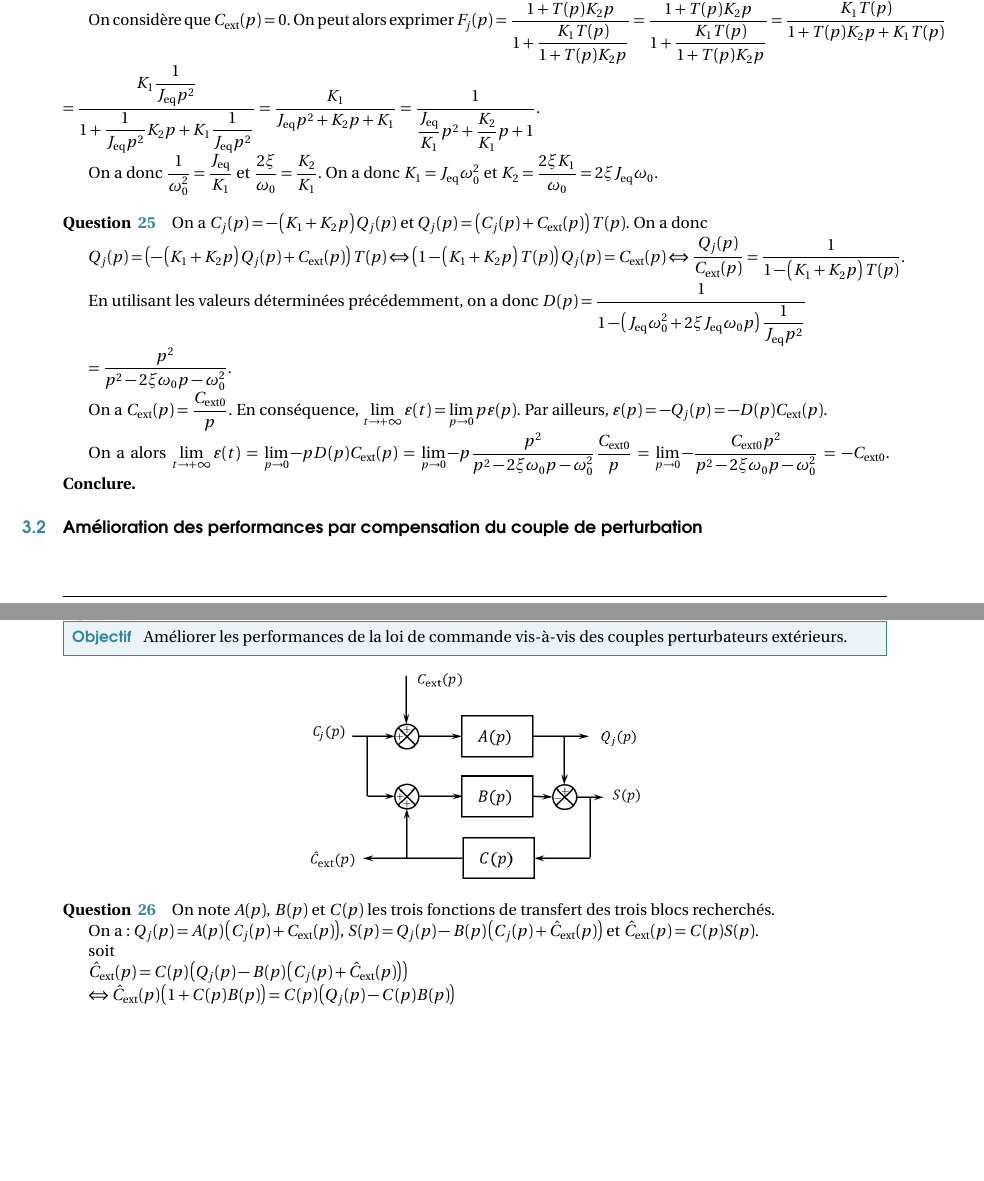
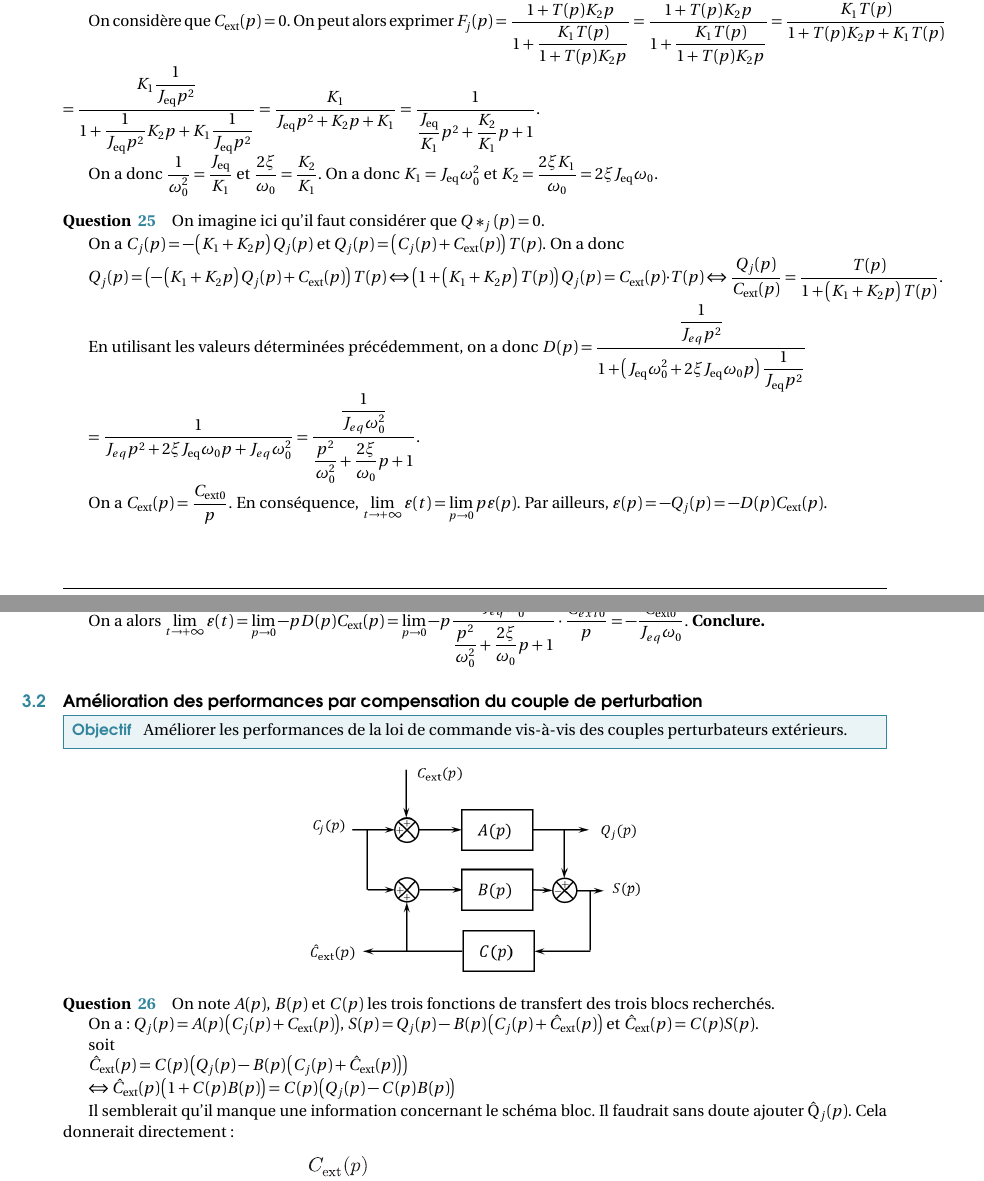
Before and after one commit to xpessoles/TP_Documents_PSI, a LaTeX document (Centrale_2019/Centrale_2019_Corrige_sauvegarde_emilien.tex): two parts of pages 7 and 8 of 8 before the commit and two parts of pages 7 and 8 of 9 after it, joined at a grey line, cut so that both start at the same text, the shorter picture padded with empty space. Compiled offline with pdfLaTeX.

Commit message:
maj emilien

```diff
--- a/Centrale_2019/Centrale_2019_Corrige_sauvegarde_emilien.tex
+++ b/Centrale_2019/Centrale_2019_Corrige_sauvegarde_emilien.tex
@@ -790,22 +790,29 @@ $= \dfrac{1}{\dfrac{J_{\text{eq}}}{K_1}p^2+\dfrac{K_2}{K_1}p+1}$.
 On a donc $\dfrac{1}{\omega_0^2}=\dfrac{J_{\text{eq}}}{K_1}$ et $\dfrac{2\xi}{\omega_0}=\dfrac{K_2}{K_1}$. On a donc $K_1=J_{\text{eq}}\omega_0^2$ et $K_2=\dfrac{2\xi K_1}{\omega_0}=2\xi J_{\text{eq}}\omega_0$.
 
 \subparagraph{}%25
+On imagine ici qu'il faut considérer que $Q*_j(p)=0$.
+
 On a $C_j(p)=-\left(K_1+K_2 p\right) Q_j(p)$ et $Q_j(p)=\left(C_j(p)+C_{\text{ext}}(p)\right)T(p)$.  On a donc
 
+%$Q_j(p)=\left(-\left(K_1+K_2 p\right) Q_j(p)+C_{\text{ext}}(p)\right)T(p)$
+%$\Leftrightarrow \left(1-\left(K_1+K_2 p\right)T(p) \right)Q_j(p)=C_{\text{ext}}(p)$
+%$\Leftrightarrow \dfrac{Q_j(p)}{C_{\text{ext}}(p)}=\dfrac{1}{1-\left(K_1+K_2 p\right)T(p) }$.
+
+
 $Q_j(p)=\left(-\left(K_1+K_2 p\right) Q_j(p)+C_{\text{ext}}(p)\right)T(p)$
-$\Leftrightarrow \left(1-\left(K_1+K_2 p\right)T(p) \right)Q_j(p)=C_{\text{ext}}(p)$
-$\Leftrightarrow \dfrac{Q_j(p)}{C_{\text{ext}}(p)}=\dfrac{1}{1-\left(K_1+K_2 p\right)T(p) }$.
+$\Leftrightarrow \left(1+\left(K_1+K_2 p\right)T(p) \right)Q_j(p)=C_{\text{ext}}(p)\cdot T(p)$
+$\Leftrightarrow \dfrac{Q_j(p)}{C_{\text{ext}}(p)}=\dfrac{T(p)}{1+\left(K_1+K_2 p\right)T(p) }$.
 
-En utilisant les valeurs déterminées précédemment, on a donc $D(p)=\dfrac{1}{1-\left(J_{\text{eq}}\omega_0^2+2\xi J_{\text{eq}}\omega_0 p\right)\dfrac{1}{J_{\text{eq}}p^2} }$
+En utilisant les valeurs déterminées précédemment, on a donc $D(p)=\dfrac{\dfrac{1}{J_{eq}p^2}}{1+\left(J_{\text{eq}}\omega_0^2+2\xi J_{\text{eq}}\omega_0 p\right)\dfrac{1}{J_{\text{eq}}p^2} }$
 
-$=\dfrac{p^2}{p^2-2\xi\omega_0 p-\omega_0^2 }$.
+$=\dfrac{1}{J_{eq}p^2+2\xi J_{\text{eq}}\omega_0 p+J_{eq}\omega_0^2}=\dfrac{\dfrac{1}{J_{eq}\omega_0^2}}{\dfrac{p^2}{\omega_0^2}+\dfrac{2\xi}{\omega_0}p+1}$.
 
 On a $C_{\text{ext}}(p)=\dfrac{C_{\text{ext} 0}}{p}$. En conséquence,
 $\lim\limits_{t\to +\infty} \varepsilon(t) = \lim\limits_{p\to 0} p\varepsilon(p)$.
 Par ailleurs,  $\varepsilon(p)=-Q_j(p)=-D(p)C_{\text{ext}}(p)$.
 
-On a alors $\lim\limits_{t\to +\infty} \varepsilon(t) = \lim\limits_{p\to 0} -pD(p)C_{\text{ext}}(p)= \lim\limits_{p\to 0} -p\dfrac{p^2}{p^2-2\xi\omega_0 p-\omega_0^2 }\dfrac{C_{\text{ext} 0}}{p}$
-$= \lim\limits_{p\to 0} -\dfrac{C_{\text{ext} 0}p^2}{p^2-2\xi\omega_0 p-\omega_0^2 }  = -C_{\text{ext} 0}$.
+On a alors $\lim\limits_{t\to +\infty} \varepsilon(t) = \lim\limits_{p\to 0} -pD(p)C_{\text{ext}}(p)= \lim\limits_{p\to 0} -p\dfrac{\dfrac{1}{J_{eq}\omega_0^2}}{\dfrac{p^2}{\omega_0^2}+\dfrac{2\xi}{\omega_0}p+1}\cdot \dfrac{C_{ext0}}{p}$
+$=  -\dfrac{C_{\text{ext} 0}}{J_{eq}\omega_0}$.
 \textbf{Conclure.}
 
 
@@ -831,3 +838,5 @@ et  $\hat{C}_{\text{ext}}(p)=C(p)S(p)$.
 $\hat{C}_{\text{ext}}(p)=C(p)\left(Q_j(p)-B(p)\left( C_j(p)+\hat{C}_{\text{ext}}(p) \right)\right)$
 
 $\Leftrightarrow \hat{C}_{\text{ext}}(p) \left(1+ C(p)B(p)\right)=C(p)\left(Q_j(p)-C(p)B(p) \right)$
+
+Il semblerait qu'il manque une information concernant le schéma bloc. Il faudrait sans doute ajouter \^{Q}$_j(p)$. Cela donnerait directement :
```
Also changed, not shown: Centrale_2019/images/DRB.jpg (added), Centrale_2019/images/DRB.pdf (added), Centrale_2019/images/DR_B_corrige.pdf (added), Centrale_2019/Centrale_2019_Corrige_sauvegarde_emilien.tex (6 more changed lines), 1 other file.
